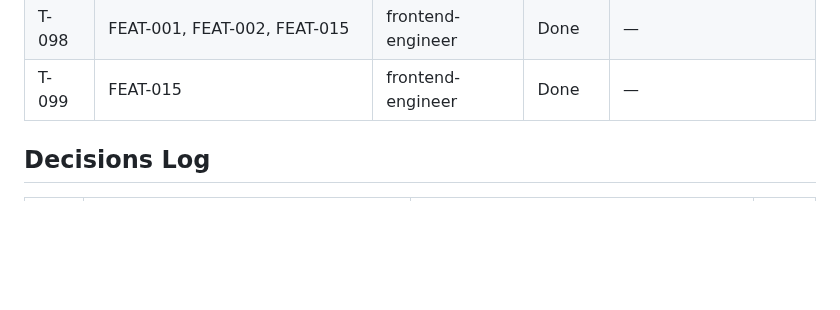
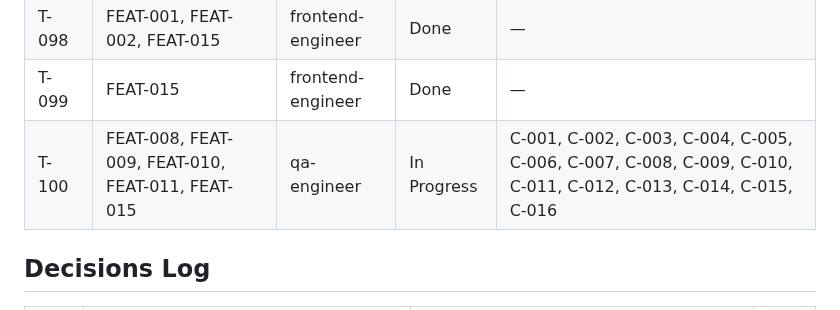
Before and after one commit to vanguard-op/scenova, a Markdown page: DELIVERY.md, the part around the change. Drawn GitHub-style; blank space fills up the shorter version.

Commit message:
chore(delivery): open the trust and continuity gate (FEAT-009, FEAT-010, FEAT-011, FEAT-015)

```diff
--- a/DELIVERY.md
+++ b/DELIVERY.md
@@ -108,6 +108,7 @@ docs/           BPRD (product-shaper)
 | T-097 | FEAT-009 | frontend-engineer | Done | C-001, C-008 |
 | T-098 | FEAT-001, FEAT-002, FEAT-015 | frontend-engineer | Done | — |
 | T-099 | FEAT-015 | frontend-engineer | Done | — |
+| T-100 | FEAT-008, FEAT-009, FEAT-010, FEAT-011, FEAT-015 | qa-engineer | In Progress | C-001, C-002, C-003, C-004, C-005, C-006, C-007, C-008, C-009, C-010, C-011, C-012, C-013, C-014, C-015, C-016 |
 
 ## Decisions Log
 | # | Decision | Rationale | By |
```
